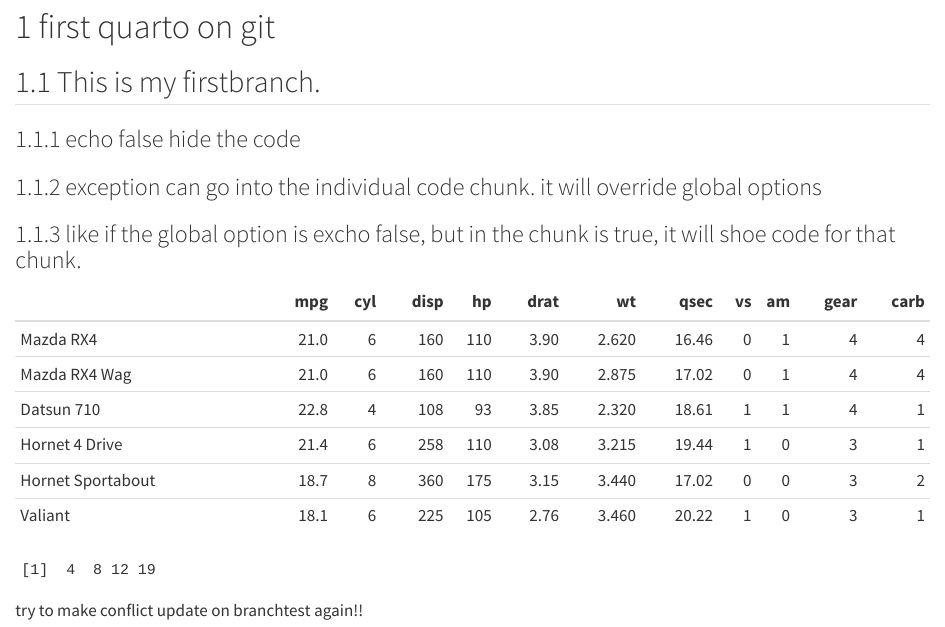
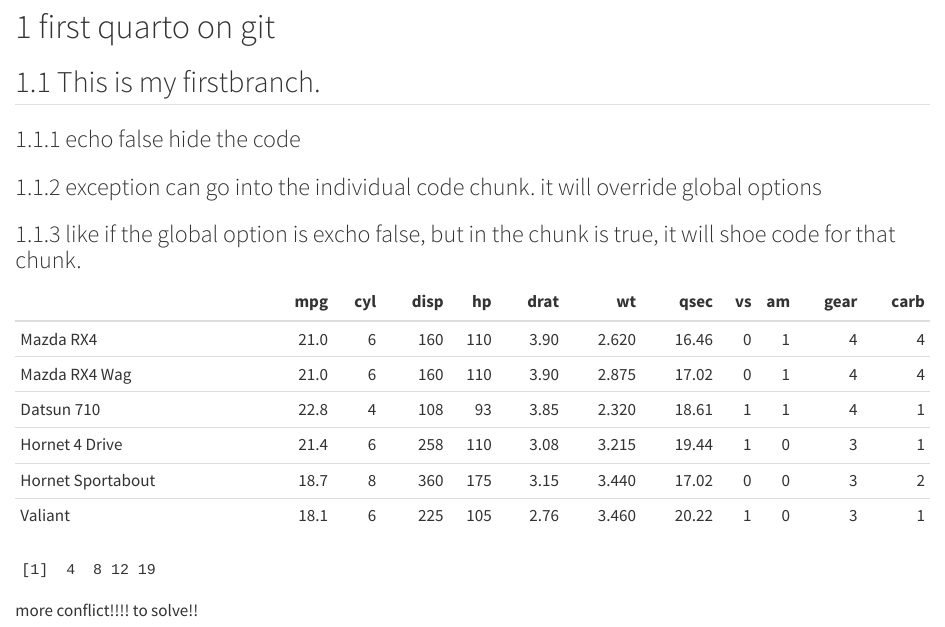
Before and after one commit to Thunchanok19/ETC5513-First-Repo, a Quarto document (Test report.qmd): the page in a window 1100 px wide, from 80 px down. Rendered offline with R 4.5, knitr and Pandoc in place of Quarto, with nearby package versions.

Commit message:
conflict again

````diff
--- a/Test report.qmd
+++ b/Test report.qmd
@@ -36,9 +36,8 @@ data_2 <- c(1, 4, 7, 9)
 data + data_2
 ```
 
-try to make conflict
-update on branchtest again!!
-
+more conflict!!!!
+to solve!!
 
 ```{r}
 a <- c(1, 2, 3)
````
